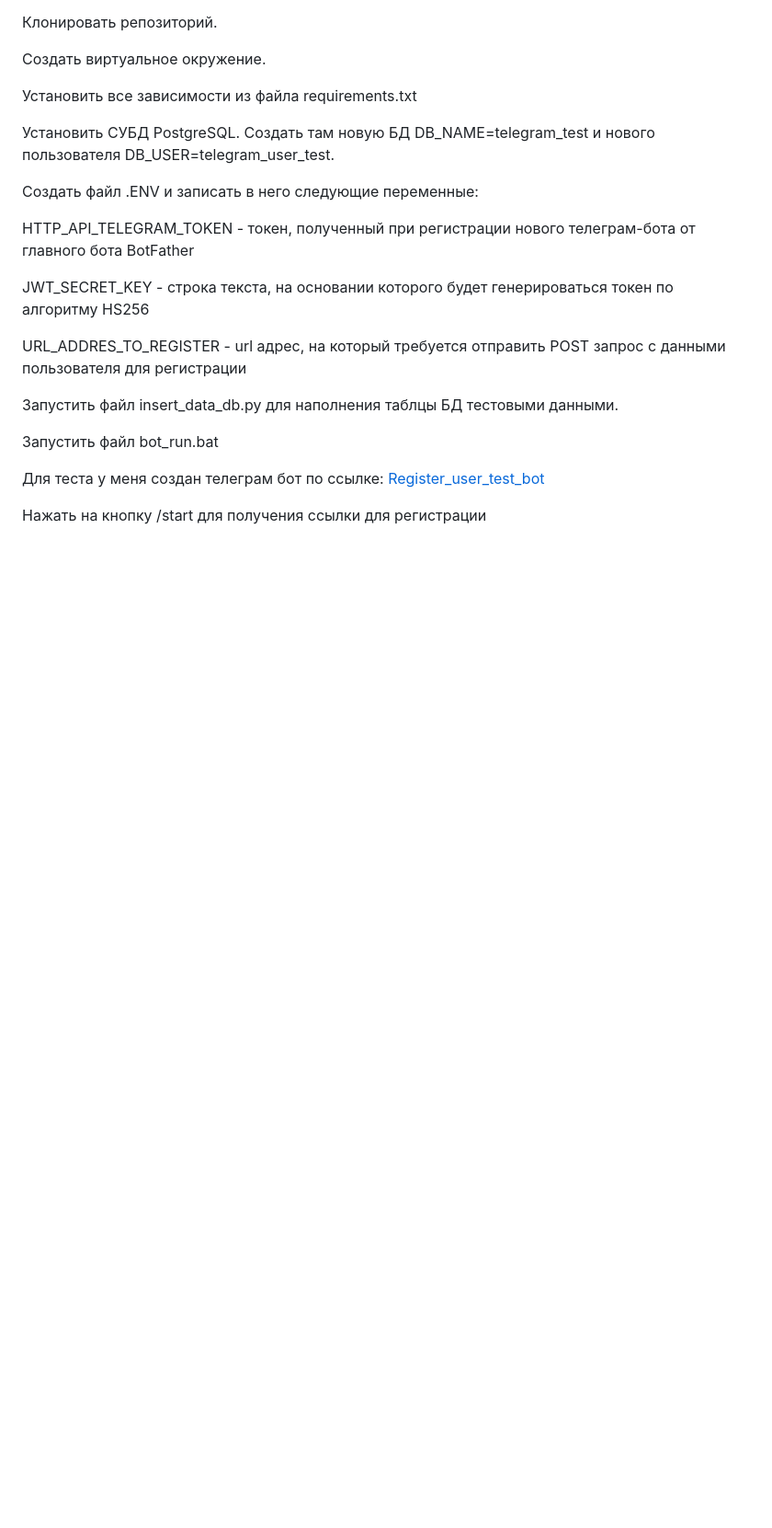
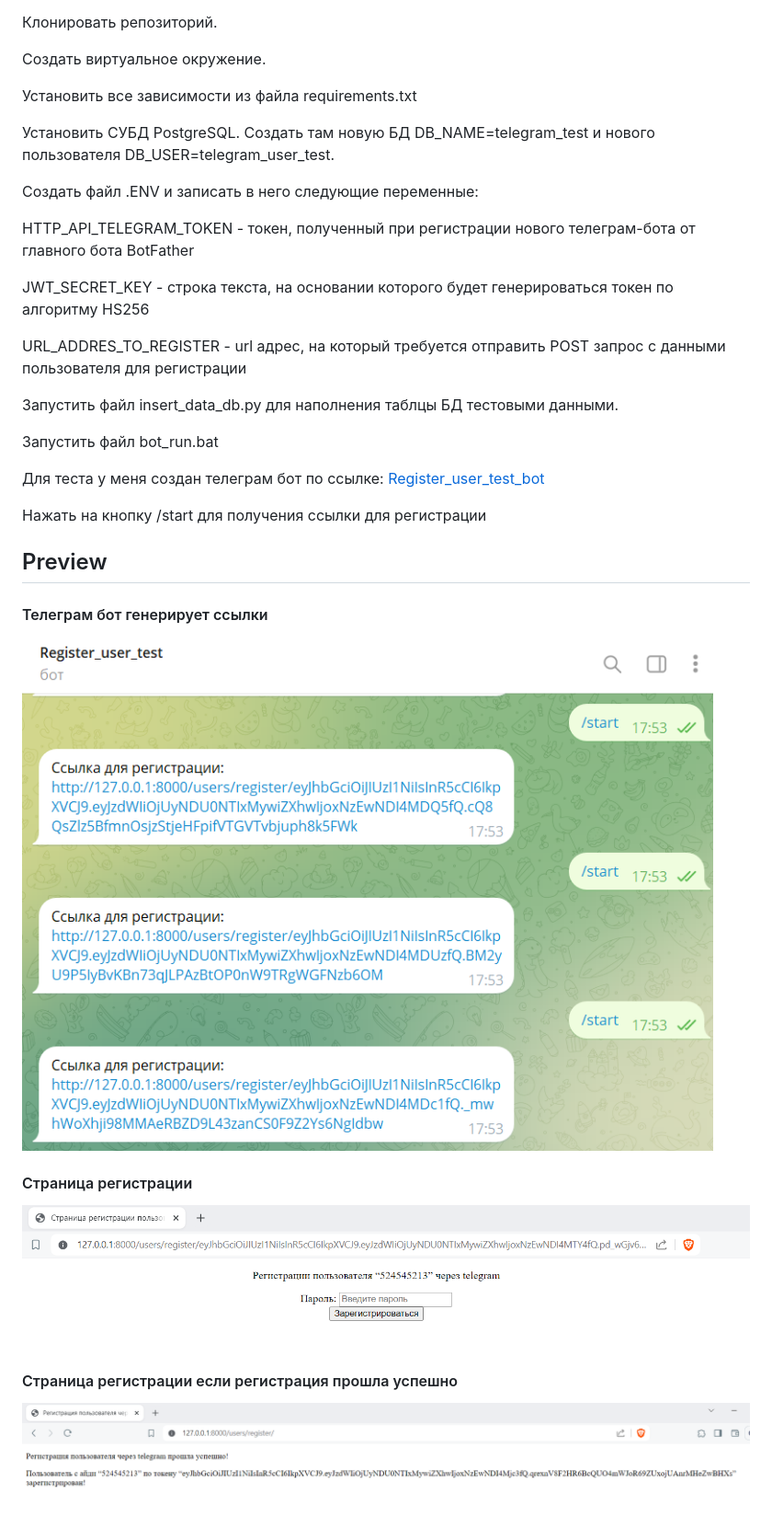
Before and after one commit to Victor-Smirnoff/python-telegram-registration-bot, a Markdown page: README.md, the part around the change printed below. Shown: that part at 92% size. GitHub-like rendering; blank space fills up the shorter version.

```diff
--- a/README.md
+++ b/README.md
@@ -59,3 +59,17 @@ URL_ADDRES_TO_REGISTER - url адрес, на который требуется
 
 Нажать на кнопку /start для получения ссылки для регистрации
 
+## Preview
+
+#### Телеграм бот генерирует ссылки
+
+![Телеграм бот генерирует ссылки](static/telegram_bot_demo.png)
+
+#### Страница регистрации
+
+![Страница регистрации](static/telegram_bot_demo_register_page.png)
+
+#### Страница регистрации если регистрация прошла успешно
+
+![Страница регистрации](static/telegram_bot_demo_register_page_success.png)
+
```
Also changed, not shown: other parts of README.md (+12 -0 lines).
